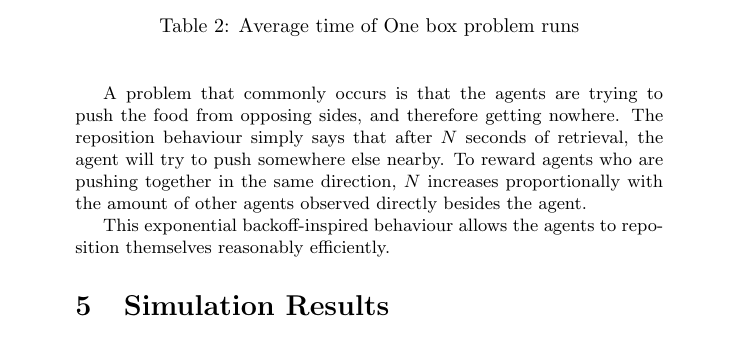
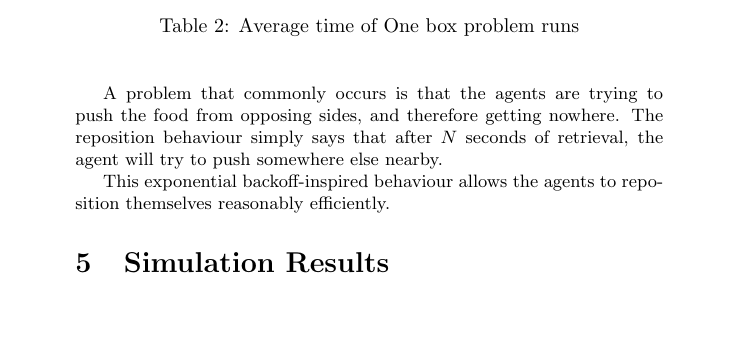
Before and after one commit to sigvef/it3708, a LaTeX problem sheet (assignment-1/report/report.tex): part of page 4 of 8, cut so that both start at the same text, the shorter picture padded with empty space. Compiled offline with pdfLaTeX.

Commit message:
reposition behaviour now describes the naive approach instead of the improved one

```diff
--- a/assignment-1/report/report.tex
+++ b/assignment-1/report/report.tex
@@ -107,7 +107,6 @@ It is enabled when the agent has found food, and is trying to bring it home.
 
 A problem that commonly occurs is that the agents are trying to push the food from opposing sides, and therefore getting nowhere.
 The reposition behaviour simply says that after $ N $ seconds of retrieval, the agent will try to push somewhere else nearby.
-To reward agents who are pushing together in the same direction, $ N $ increases proportionally with the amount of other agents observed directly besides the agent.
 
 This exponential backoff-inspired behaviour allows the agents to reposition themselves reasonably efficiently.
 
```
